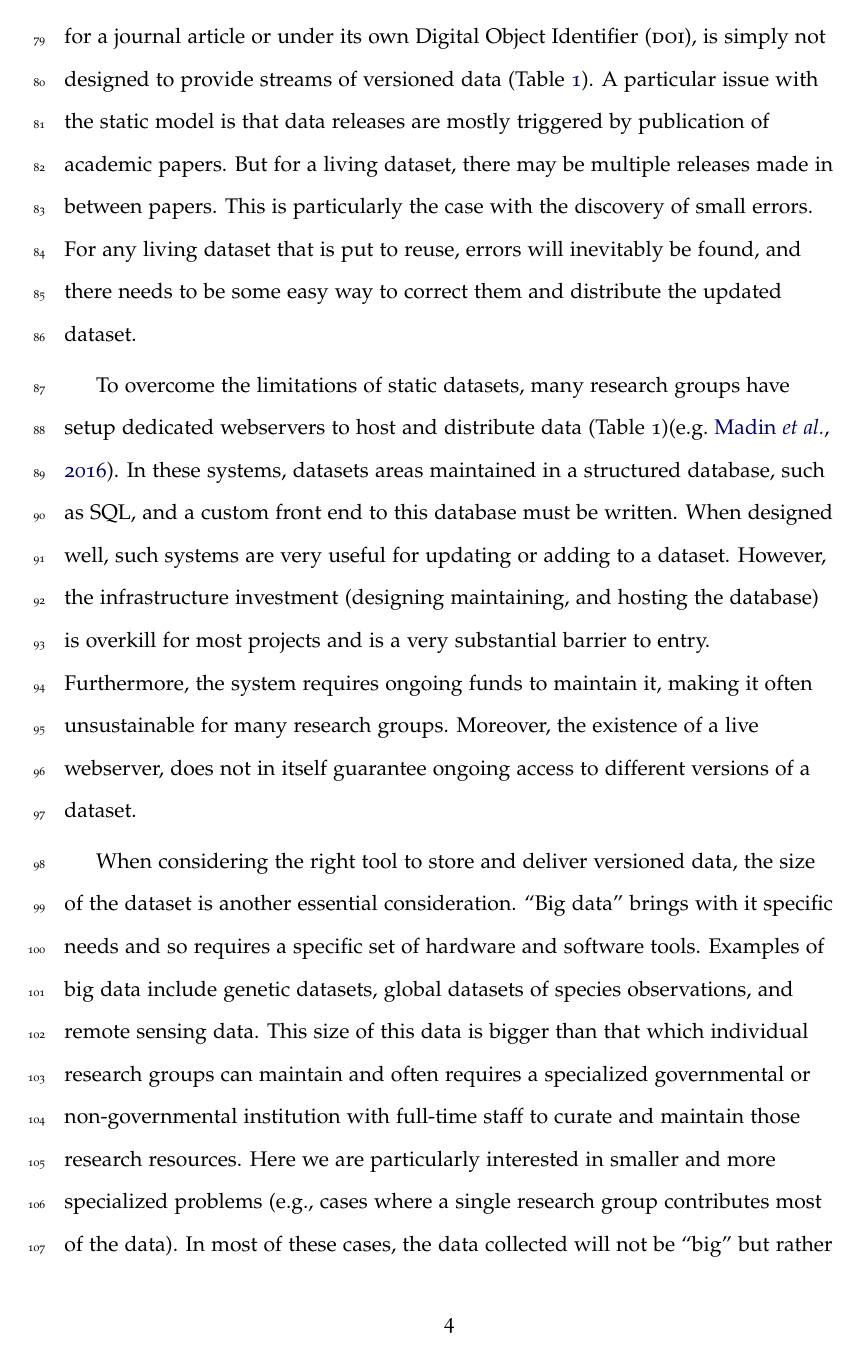
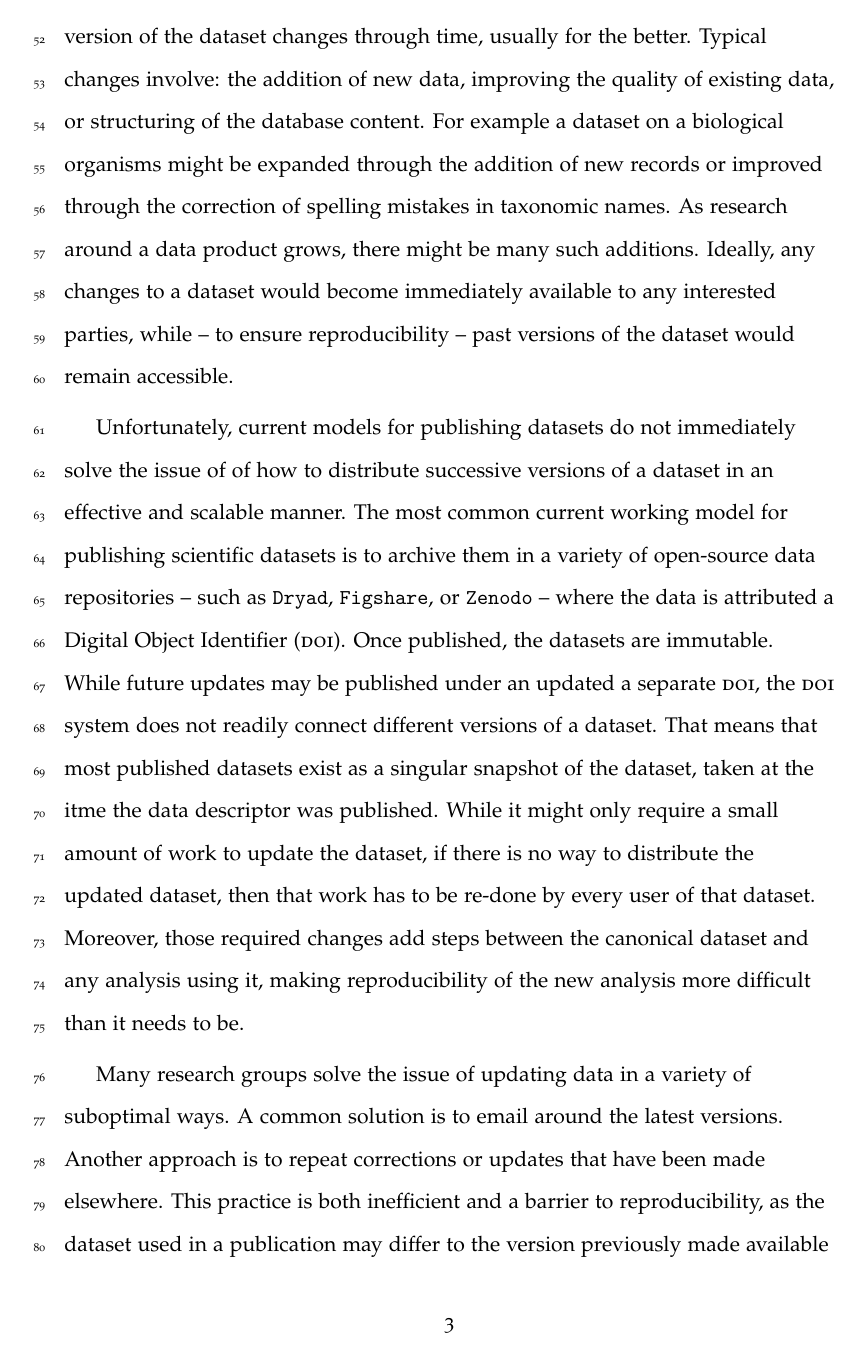
Before and after one commit to traitecoevo/data_versioning, a LaTeX document (ms.tex): page 4 of 21 before the commit and page 3 of 21 after it. Compiled offline with pdfLaTeX.

Commit message:
Attempt at focussing intro on living data
- remove standalone section on Why versioned data
- towards #22

```diff
--- a/ms.tex
+++ b/ms.tex
@@ -84 +54,2 @@ Data is now a first-class scientific product, as is evidenced by the advent of t
 
+Most of the datasets published in this journal -- or other similar data descriptors -- are likely to be living entities, meaning the canonical (or master) version of the dataset changes through time, usually for the better. Typical changes involve: the addition of new data, improving the quality of existing data, or structuring of the database content. For example a dataset on a biological organisms might be expanded through the addition of new records or improved through the correction of spelling mistakes in taxonomic names. As research around a data product grows, there might be many such additions. Ideally, any changes to a dataset would become immediately available to any interested parties, while -- to ensure reproducibility -- past versions of the dataset would remain accessible.
@@ -86,3 +56,4 @@ In this article we i) introduce the concept of Versioned Data Delivery (\textsc{
 
-\subsection{Why versioning of data is needed and difficult}
+Unfortunately, current models for publishing datasets do not immediately solve the issue of of how to distribute successive versions of a dataset in an effective and scalable manner. The most common current working model for publishing scientific datasets is to archive them in a variety of open-source data repositories -- such as \texttt{Dryad}, \texttt{Figshare}, or \texttt{Zenodo} -- where the data is attributed a Digital Object Identifier (\textsc{doi}). Once published, the datasets are immutable. While future updates may be published under an updated a separate \textsc{doi}, the \textsc{doi} system does not readily connect different versions of a dataset. That means that most published datasets exist as a singular snapshot of the dataset, taken at the itme the data descriptor was published. While it might only require a small amount of work to update the dataset, if there is no way to distribute the updated dataset, then that work has to be re-done by every user of that dataset. Moreover, those required changes add steps between the canonical dataset and any analysis using it, making reproducibility of the new analysis more difficult than it needs to be.
 
+Many research groups solve the issue of updating data in a variety of suboptimal ways. A common solution is to email around the latest versions. Another approach is to repeat corrections or updates that have been made elsewhere. This practice is both inefficient and a barrier to reproducibility, as the dataset used in a publication may differ to the version previously made available on-line. There is therefore a strong need for an easy way to distribute changes to a dataset after it's initial publication to potential users, along with notes on what has changed and why since the previous version.
@@ -110,6 +60 @@ based on any of the previously released versions data can be reproduced.
 
-% I think these need spelling out in a little more detail as I find
-% versioning a fairly hard sell to most people!
-While the benefits of versioned data are fairly clear, determining how to implement it has been contentious. The static model of data distribution widely used in science, where datasets are archived either as supplementary materials for a journal article
-or under its own Digital Object Identifier (\textsc{doi}), is simply not designed to provide streams of versioned
-data (Table \ref{tab:sql_v_versioneddata}).
@@ -121,25 +72,4 @@ data (Table \ref{tab:sql_v_versioneddata}).
 % data - given how successful the archive-at-publication model has
 % been at getting data out of people's drawers I don't think we should
 % complain that it doesn't do something that it does not need to do.
-A particular issue with the static
-model is that data releases are mostly triggered by publication of academic
-papers. But for a living dataset, there may be multiple releases made in
-between papers. This is particularly the case with the discovery of small
-errors.
-% OK, here again; it's not so much medium-sized as *living*.  The
-% issues in practically doing the versioning are more acute when the
-% data are bigger than small, that's all.
-For any living dataset that is put to reuse, errors will
-inevitably be found, and there needs to be some easy  way to correct them and
-distribute the updated dataset.
 
-To overcome the limitations of static datasets, many research groups have
-setup dedicated webservers to host and distribute data (Table 1)\citep[e.g.][]{Madin-2016}. In these systems,
-datasets areas maintained in a structured database, such as SQL, and a custom front
-end to this database must be written.
-When designed well, such systems are very useful for updating or adding to a
-dataset. However, the infrastructure investment (designing maintaining, and
-hosting the database) is overkill for most projects and is a very
-substantial barrier to entry. Furthermore, the system requires ongoing funds to maintain it, making it often unsustainable for many research groups. Moreover, the existence of a live webserver,
-does not in itself guarantee ongoing access to different versions of a
-dataset.
@@ -149,3 +109,6 @@ dataset.
+\subsection{Version control}
+
+% You could
 % talk about 'git' (referencing Ram-2013) and say "on the face of it,
 % versioning tools like git appear to provide the ideal interface for
 % versioning data".  Then talk about how git is designed for code and
@@ -154,14 +117,3 @@ dataset.
 % data because research groups capable of generating such data
 % probably have the wherewithall to look after it.  I know you bring
 % it up below, but I think it would go better here...
-When considering the right tool to store and deliver versioned data, the size
-of the dataset is another essential consideration. ``Big data'' brings with it
-specific needs and so requires a specific set of hardware and software tools.
-Examples of big data include genetic datasets, global datasets of species
-observations, and remote sensing data. This size of this data is bigger than
-that which individual research groups can maintain and often requires a
-specialized governmental or non-governmental institution with full-time staff
-to curate and maintain those research resources. Here we are particularly
-interested in smaller and more specialized problems (e.g., cases where a single
-research group contributes most of the data). In most of these cases, the data
-collected will not be ``big'' but rather small-to-medium sized. Such data
```
Also changed, not shown: ms.tex (147 more changed lines).
